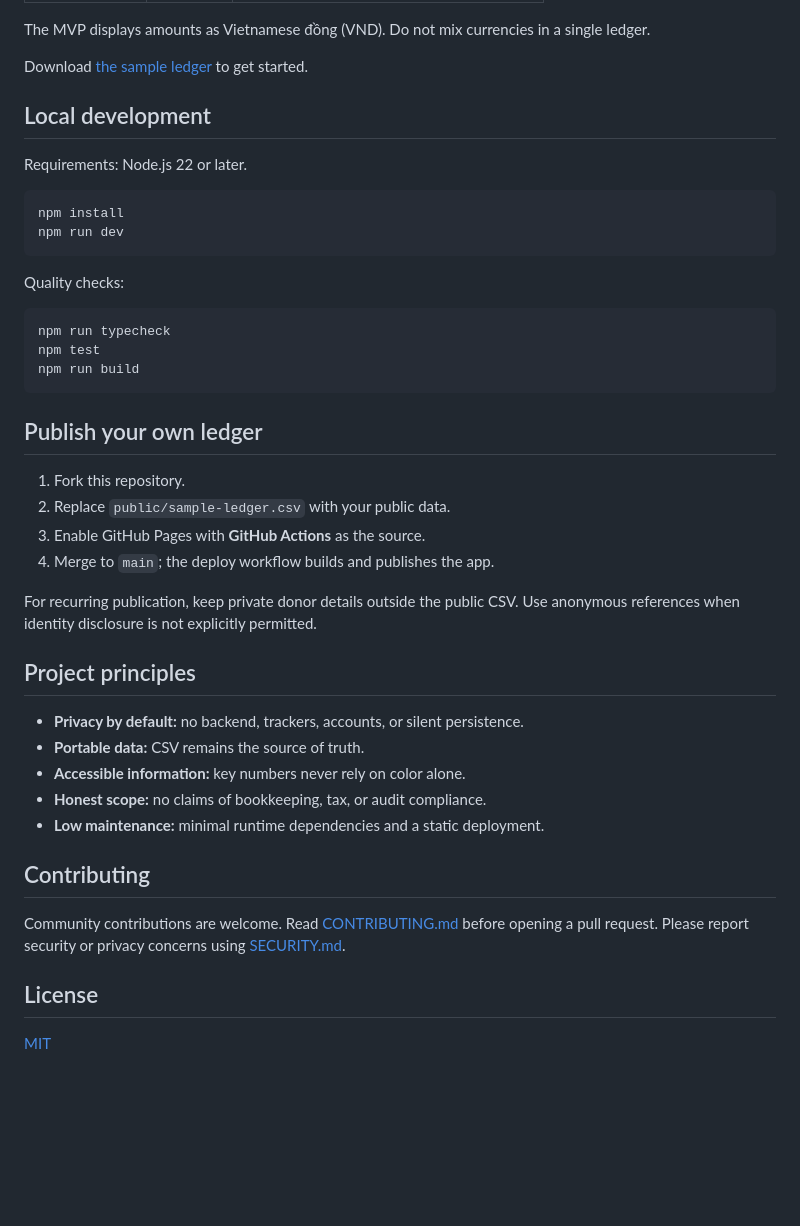
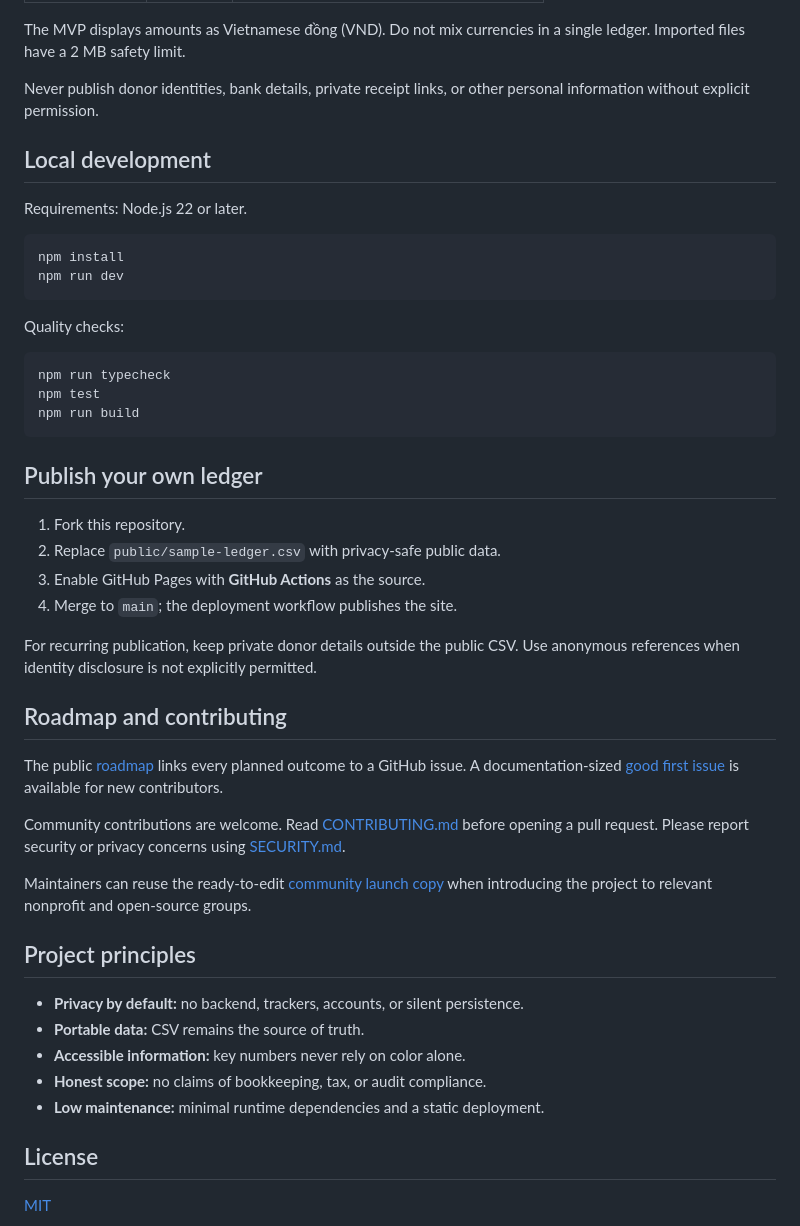
Before and after one commit to 19120294/open-fund-ledger, a Markdown page: README.md, the part around the change printed below. Rendered like a GitHub page; blank space fills up the shorter version.

````diff
--- a/README.md
+++ b/README.md
@@ -57,35 +66,49 @@ id,date,type,category,description,amount,reference
 
 The MVP displays amounts as Vietnamese đồng (VND). Do not mix currencies in a
-single ledger.
+single ledger. Imported files have a 2 MB safety limit.
 
-Download [the sample ledger](public/sample-ledger.csv) to get started.
+Never publish donor identities, bank details, private receipt links, or other
+personal information without explicit permission.
 
 ## Local development
 
 Requirements: Node.js 22 or later.
 
-```bash
+~~~bash
 npm install
 npm run dev
-```
+~~~
 
 Quality checks:
 
-```bash
+~~~bash
 npm run typecheck
 npm test
 npm run build
-```
+~~~
 
 ## Publish your own ledger
 
 1. Fork this repository.
-2. Replace `public/sample-ledger.csv` with your public data.
+2. Replace <code>public/sample-ledger.csv</code> with privacy-safe public data.
 3. Enable GitHub Pages with **GitHub Actions** as the source.
-4. Merge to `main`; the deploy workflow builds and publishes the app.
+4. Merge to <code>main</code>; the deployment workflow publishes the site.
 
 For recurring publication, keep private donor details outside the public CSV.
 Use anonymous references when identity disclosure is not explicitly permitted.
+
+## Roadmap and contributing
+
+The public [roadmap](ROADMAP.md) links every planned outcome to a GitHub issue.
+A documentation-sized [good first issue](https://github.com/19120294/open-fund-ledger/issues/8)
+is available for new contributors.
+
+Community contributions are welcome. Read [CONTRIBUTING.md](CONTRIBUTING.md)
+before opening a pull request. Please report security or privacy concerns using
+[SECURITY.md](SECURITY.md).
+
+Maintainers can reuse the ready-to-edit [community launch copy](docs/launch-post.md)
+when introducing the project to relevant nonprofit and open-source groups.
 
 ## Project principles
 
@@ -95,12 +118,6 @@ Use anonymous references when identity disclosure is not explicitly permitted.
 - **Honest scope:** no claims of bookkeeping, tax, or audit compliance.
 - **Low maintenance:** minimal runtime dependencies and a static deployment.
 
-## Contributing
-
-Community contributions are welcome. Read [CONTRIBUTING.md](CONTRIBUTING.md)
-before opening a pull request. Please report security or privacy concerns using
-[SECURITY.md](SECURITY.md).
-
 ## License
 
 [MIT](LICENSE)
````
Also changed, not shown: other parts of README.md (+25 -16 lines), CHANGELOG.md (added, +26 -0 lines), ROADMAP.md (added, +38 -0 lines), docs/launch-post.md (added, +53 -0 lines), docs/images/open-fund-ledger-dashboard.png (added), 3 other files.
